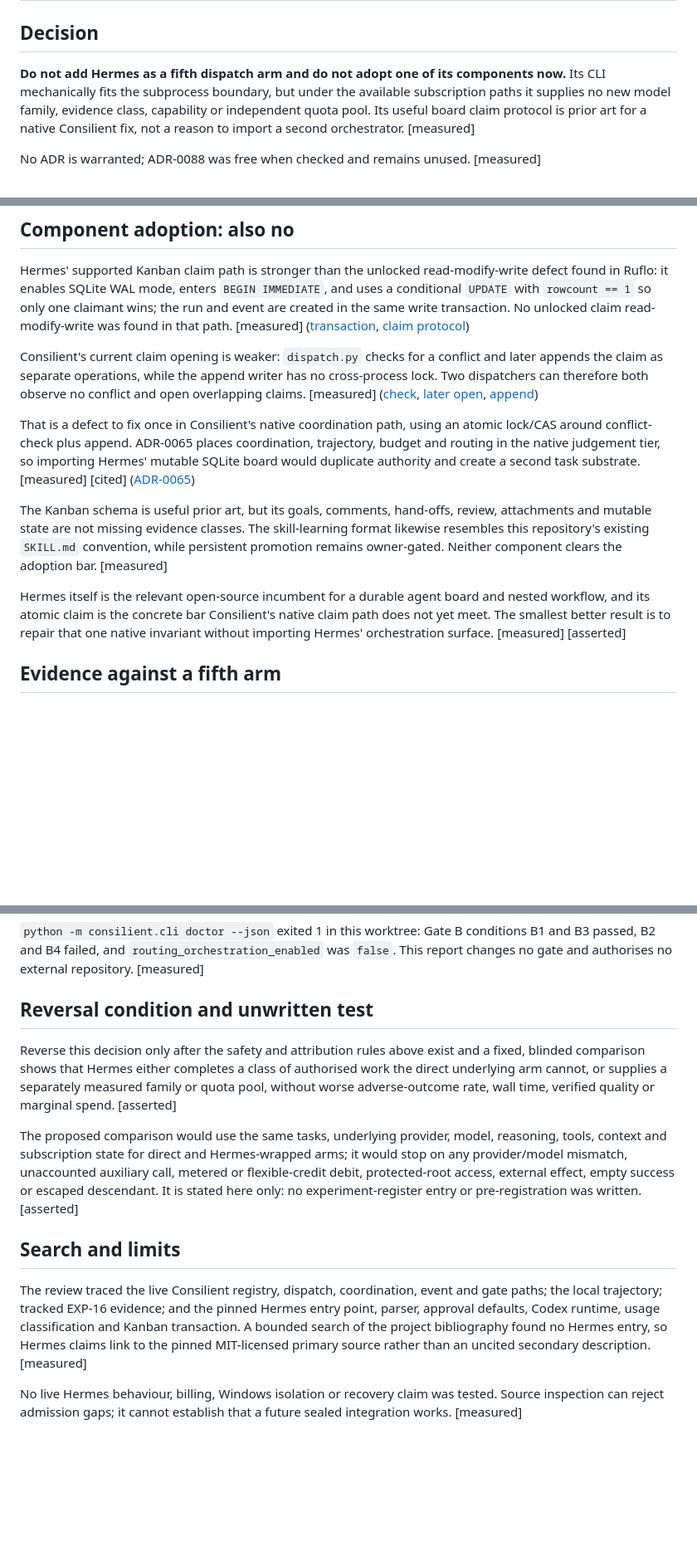
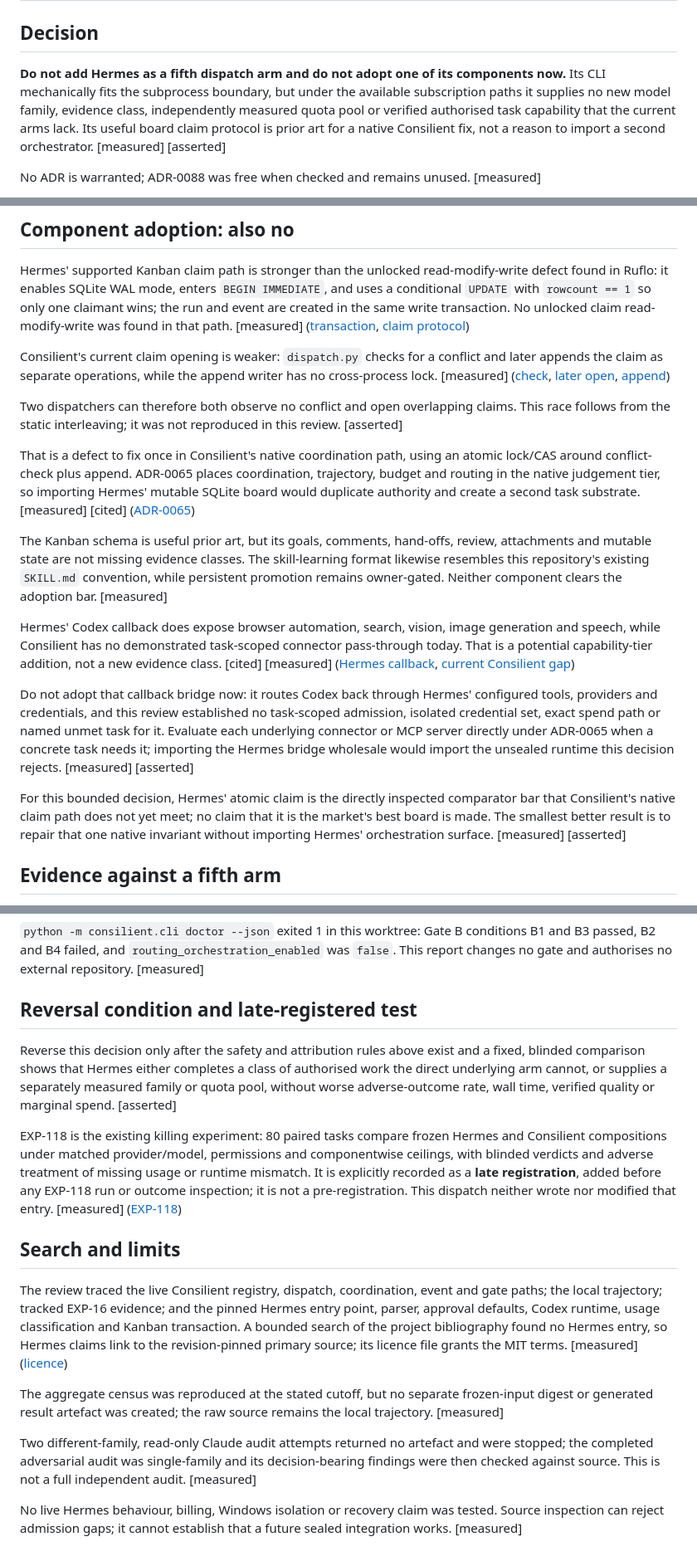
Before and after one commit to joe-hireable/consilient, a Markdown page: docs/00-context/hermes-as-arm-2026-08-22.md, 3 parts joined by grey strips. Shown at 83% size. GitHub-like rendering; blank space fills up the shorter version.

```diff
--- a/docs/00-context/hermes-as-arm-2026-08-22.md
+++ b/docs/00-context/hermes-as-arm-2026-08-22.md
@@ -4,7 +4,7 @@
 
 ## Decision
 
-**Do not add Hermes as a fifth dispatch arm and do not adopt one of its components now.** Its CLI mechanically fits the subprocess boundary, but under the available subscription paths it supplies no new model family, evidence class, capability or independent quota pool. Its useful board claim protocol is prior art for a native Consilient fix, not a reason to import a second orchestrator. [measured]
+**Do not add Hermes as a fifth dispatch arm and do not adopt one of its components now.** Its CLI mechanically fits the subprocess boundary, but under the available subscription paths it supplies no new model family, evidence class, independently measured quota pool or verified authorised task capability that the current arms lack. Its useful board claim protocol is prior art for a native Consilient fix, not a reason to import a second orchestrator. [measured] [asserted]
 
 No ADR is warranted; ADR-0088 was free when checked and remains unused. [measured]
 
@@ -89,13 +97,19 @@ Implementing those controls would reduce Hermes to a more complicated wrapper ar
 
 Hermes' supported Kanban claim path is stronger than the unlocked read-modify-write defect found in Ruflo: it enables SQLite WAL mode, enters `BEGIN IMMEDIATE`, and uses a conditional `UPDATE` with `rowcount == 1` so only one claimant wins; the run and event are created in the same write transaction. No unlocked claim read-modify-write was found in that path. [measured] ([transaction](https://github.com/NousResearch/hermes-agent/blob/261a4efb90d7/hermes_cli/kanban_db.py#L61-L68), [claim protocol](https://github.com/NousResearch/hermes-agent/blob/261a4efb90d7/hermes_cli/kanban_db.py#L4617-L4727))
 
-Consilient's current claim opening is weaker: `dispatch.py` checks for a conflict and later appends the claim as separate operations, while the append writer has no cross-process lock. Two dispatchers can therefore both observe no conflict and open overlapping claims. [measured] ([check](../../scripts/dispatch.py#L1423-L1445), [later open](../../scripts/dispatch.py#L1579-L1601), [append](../../src/consilient/events.py#L1031-L1058))
+Consilient's current claim opening is weaker: `dispatch.py` checks for a conflict and later appends the claim as separate operations, while the append writer has no cross-process lock. [measured] ([check](../../scripts/dispatch.py#L1423-L1445), [later open](../../scripts/dispatch.py#L1579-L1601), [append](../../src/consilient/events.py#L1031-L1058))
+
+Two dispatchers can therefore both observe no conflict and open overlapping claims. This race follows from the static interleaving; it was not reproduced in this review. [asserted]
 
 That is a defect to fix once in Consilient's native coordination path, using an atomic lock/CAS around conflict-check plus append. ADR-0065 places coordination, trajectory, budget and routing in the native judgement tier, so importing Hermes' mutable SQLite board would duplicate authority and create a second task substrate. [measured] [cited] ([ADR-0065](../decisions/0065-what-is-native-what-is-adopted-and-what-is-a-marketplace.md#L38-L56))
 
 The Kanban schema is useful prior art, but its goals, comments, hand-offs, review, attachments and mutable state are not missing evidence classes. The skill-learning format likewise resembles this repository's existing `SKILL.md` convention, while persistent promotion remains owner-gated. Neither component clears the adoption bar. [measured]
 
-Hermes itself is the relevant open-source incumbent for a durable agent board and nested workflow, and its atomic claim is the concrete bar Consilient's native claim path does not yet meet. The smallest better result is to repair that one native invariant without importing Hermes' orchestration surface. [measured] [asserted]
+Hermes' Codex callback does expose browser automation, search, vision, image generation and speech, while Consilient has no demonstrated task-scoped connector pass-through today. That is a potential capability-tier addition, not a new evidence class. [cited] [measured] ([Hermes callback](https://github.com/NousResearch/hermes-agent/blob/261a4efb90d7/website/docs/user-guide/features/codex-app-server-runtime.md#L58-L69), [current Consilient gap](subscription-reach-2026-08-22.md#L118-L126))
+
+Do not adopt that callback bridge now: it routes Codex back through Hermes' configured tools, providers and credentials, and this review established no task-scoped admission, isolated credential set, exact spend path or named unmet task for it. Evaluate each underlying connector or MCP server directly under ADR-0065 when a concrete task needs it; importing the Hermes bridge wholesale would import the unsealed runtime this decision rejects. [measured] [asserted]
+
+For this bounded decision, Hermes' atomic claim is the directly inspected comparator bar that Consilient's native claim path does not yet meet; no claim that it is the market's best board is made. The smallest better result is to repair that one native invariant without importing Hermes' orchestration surface. [measured] [asserted]
 
 ## Evidence against a fifth arm
 
@@ -109,14 +123,18 @@ The provenance objection is stronger than the reliability objection. A dynamical
 
 `python -m consilient.cli doctor --json` exited 1 in this worktree: Gate B conditions B1 and B3 passed, B2 and B4 failed, and `routing_orchestration_enabled` was `false`. This report changes no gate and authorises no external repository. [measured]
 
-## Reversal condition and unwritten test
+## Reversal condition and late-registered test
 
 Reverse this decision only after the safety and attribution rules above exist and a fixed, blinded comparison shows that Hermes either completes a class of authorised work the direct underlying arm cannot, or supplies a separately measured family or quota pool, without worse adverse-outcome rate, wall time, verified quality or marginal spend. [asserted]
 
-The proposed comparison would use the same tasks, underlying provider, model, reasoning, tools, context and subscription state for direct and Hermes-wrapped arms; it would stop on any provider/model mismatch, unaccounted auxiliary call, metered or flexible-credit debit, protected-root access, external effect, empty success or escaped descendant. It is stated here only: no experiment-register entry or pre-registration was written. [asserted]
+EXP-118 is the existing killing experiment: 80 paired tasks compare frozen Hermes and Consilient compositions under matched provider/model, permissions and componentwise ceilings, with blinded verdicts and adverse treatment of missing usage or runtime mismatch. It is explicitly recorded as a **late registration**, added before any EXP-118 run or outcome inspection; it is not a pre-registration. This dispatch neither wrote nor modified that entry. [measured] ([EXP-118](../10-research/experiment-register.md#L4975-L5005))
 
 ## Search and limits
 
-The review traced the live Consilient registry, dispatch, coordination, event and gate paths; the local trajectory; tracked EXP-16 evidence; and the pinned Hermes entry point, parser, approval defaults, Codex runtime, usage classification and Kanban transaction. A bounded search of the project bibliography found no Hermes entry, so Hermes claims link to the pinned MIT-licensed primary source rather than an uncited secondary description. [measured]
+The review traced the live Consilient registry, dispatch, coordination, event and gate paths; the local trajectory; tracked EXP-16 evidence; and the pinned Hermes entry point, parser, approval defaults, Codex runtime, usage classification and Kanban transaction. A bounded search of the project bibliography found no Hermes entry, so Hermes claims link to the revision-pinned primary source; its licence file grants the MIT terms. [measured] ([licence](https://github.com/NousResearch/hermes-agent/blob/261a4efb90d7/LICENSE#L1-L20))
+
+The aggregate census was reproduced at the stated cutoff, but no separate frozen-input digest or generated result artefact was created; the raw source remains the local trajectory. [measured]
+
+Two different-family, read-only Claude audit attempts returned no artefact and were stopped; the completed adversarial audit was single-family and its decision-bearing findings were then checked against source. This is not a full independent audit. [measured]
 
 No live Hermes behaviour, billing, Windows isolation or recovery claim was tested. Source inspection can reject admission gaps; it cannot establish that a future sealed integration works. [measured]
```
Also changed, not shown: other parts of docs/00-context/hermes-as-arm-2026-08-22.md (+16 -8 lines).
